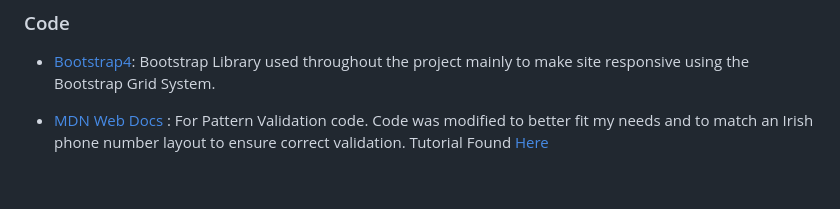
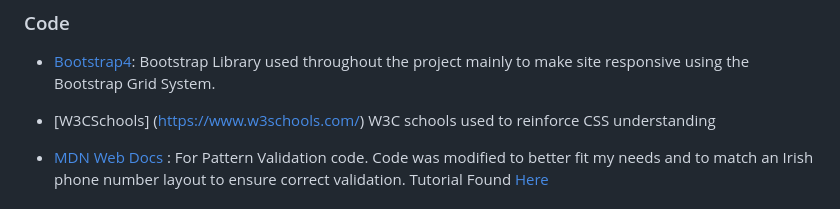
Before and after one commit to sdthomas91/n-g-spmu, a Markdown page: README.md, the part around the change. Drawn GitHub-style; blank space fills up the shorter version.

Commit message:
add W3Cschool accreditation to README.md

```diff
--- a/README.md
+++ b/README.md
@@ -239,6 +239,8 @@ Click [Here](https://help.github.com/en/github/creating-cloning-and-archiving-re
 
 - [Bootstrap4](https://getbootstrap.com/docs/4.4/getting-started/introduction/): Bootstrap Library used throughout the project mainly to make site responsive using the Bootstrap Grid System.
 
+- [W3CSchools] (https://www.w3schools.com/) W3C schools used to reinforce CSS understanding
+
 - [MDN Web Docs](https://developer.mozilla.org/) : For Pattern Validation code. Code was modified to better fit my needs and to match an Irish phone number layout to ensure correct validation. Tutorial Found [Here](https://developer.mozilla.org/en-US/docs/Web/HTML/Element/input/tel#Pattern_validation)
 
 ### Content
```
